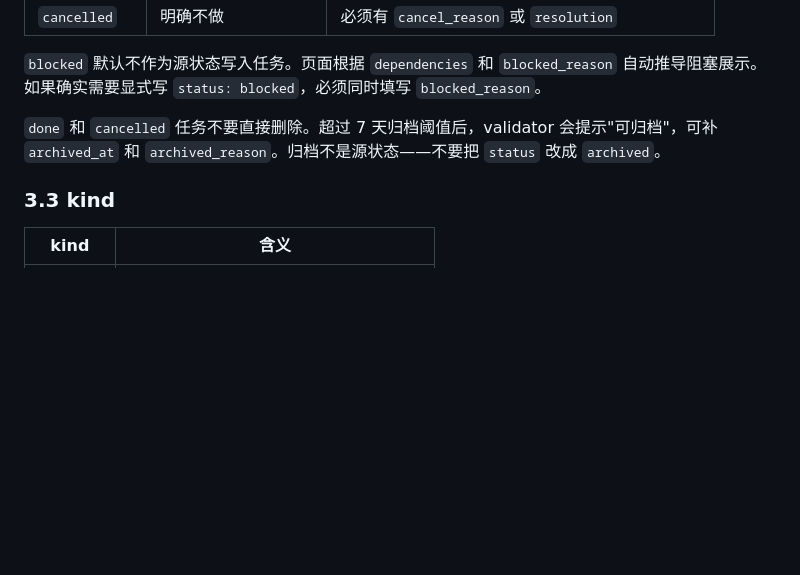
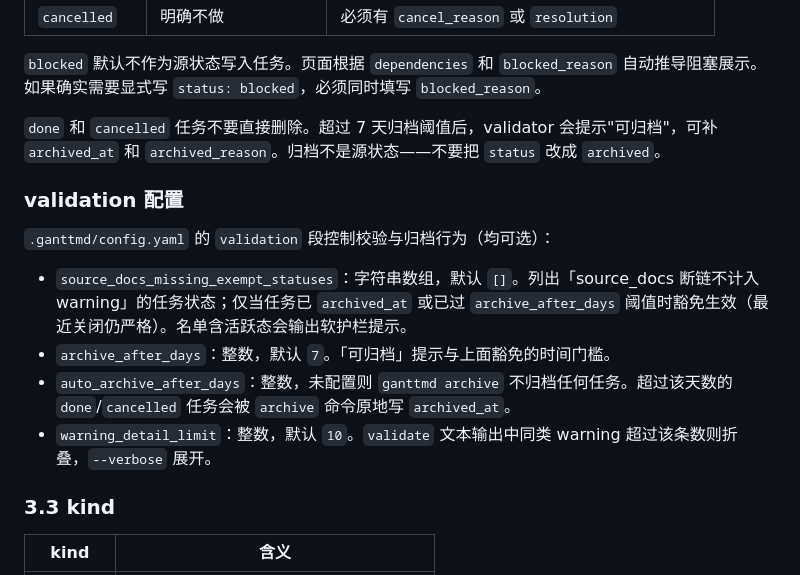
Before and after one commit to GengDaPeng/GanttMD, a Markdown page: SCHEMA.md, the part around the change. Rendered like a GitHub page; blank space fills up the shorter version.

Commit message:
docs: 记录 validation 配置与 archive 命令
Co-Authored-By: Claude Opus 4.8 <noreply@anthropic.com>

```diff
--- a/SCHEMA.md
+++ b/SCHEMA.md
@@ -187,6 +187,15 @@ updated_at: 2026-05-25
 `blocked` 默认不作为源状态写入任务。页面根据 `dependencies` 和 `blocked_reason` 自动推导阻塞展示。如果确实需要显式写 `status: blocked`，必须同时填写 `blocked_reason`。
 
 `done` 和 `cancelled` 任务不要直接删除。超过 7 天归档阈值后，validator 会提示"可归档"，可补 `archived_at` 和 `archived_reason`。归档不是源状态——不要把 `status` 改成 `archived`。
+
+### validation 配置
+
+`.ganttmd/config.yaml` 的 `validation` 段控制校验与归档行为（均可选）：
+
+- `source_docs_missing_exempt_statuses`：字符串数组，默认 `[]`。列出「source_docs 断链不计入 warning」的任务状态；仅当任务已 `archived_at` 或已过 `archive_after_days` 阈值时豁免生效（最近关闭仍严格）。名单含活跃态会输出软护栏提示。
+- `archive_after_days`：整数，默认 `7`。「可归档」提示与上面豁免的时间门槛。
+- `auto_archive_after_days`：整数，未配置则 `ganttmd archive` 不归档任何任务。超过该天数的 `done`/`cancelled` 任务会被 `archive` 命令原地写 `archived_at`。
+- `warning_detail_limit`：整数，默认 `10`。`validate` 文本输出中同类 warning 超过该条数则折叠，`--verbose` 展开。
 
 ### 3.3 kind
 
```
Also changed, not shown: docs/user/安装更新卸载与迁移.md (+4 -0 lines).
